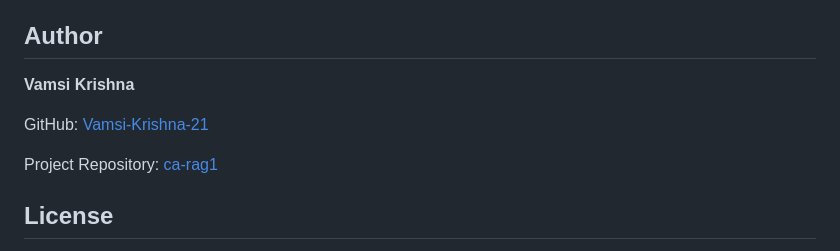
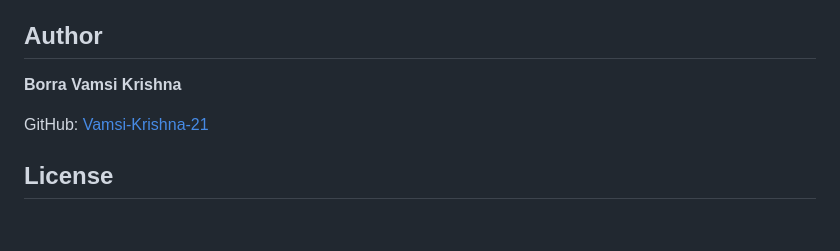
Before and after one commit to Vamsi-Krishna-21/CA-RAG, a Markdown page: README.md, the part around the change. GitHub-like rendering; blank space fills up the shorter version.

```diff
--- a/README.md
+++ b/README.md
@@ -313,11 +313,9 @@ For cloud deployments, configure the backend URL through the frontend's `VITE_AP
 
 ## Author
 
-**Vamsi Krishna**
+**Borra Vamsi Krishna**
 
 GitHub: [Vamsi-Krishna-21](https://github.com/Vamsi-Krishna-21)
-
-Project Repository: [ca-rag1](https://github.com/Vamsi-Krishna-21/ca-rag1)
 
 ## License
 
```
